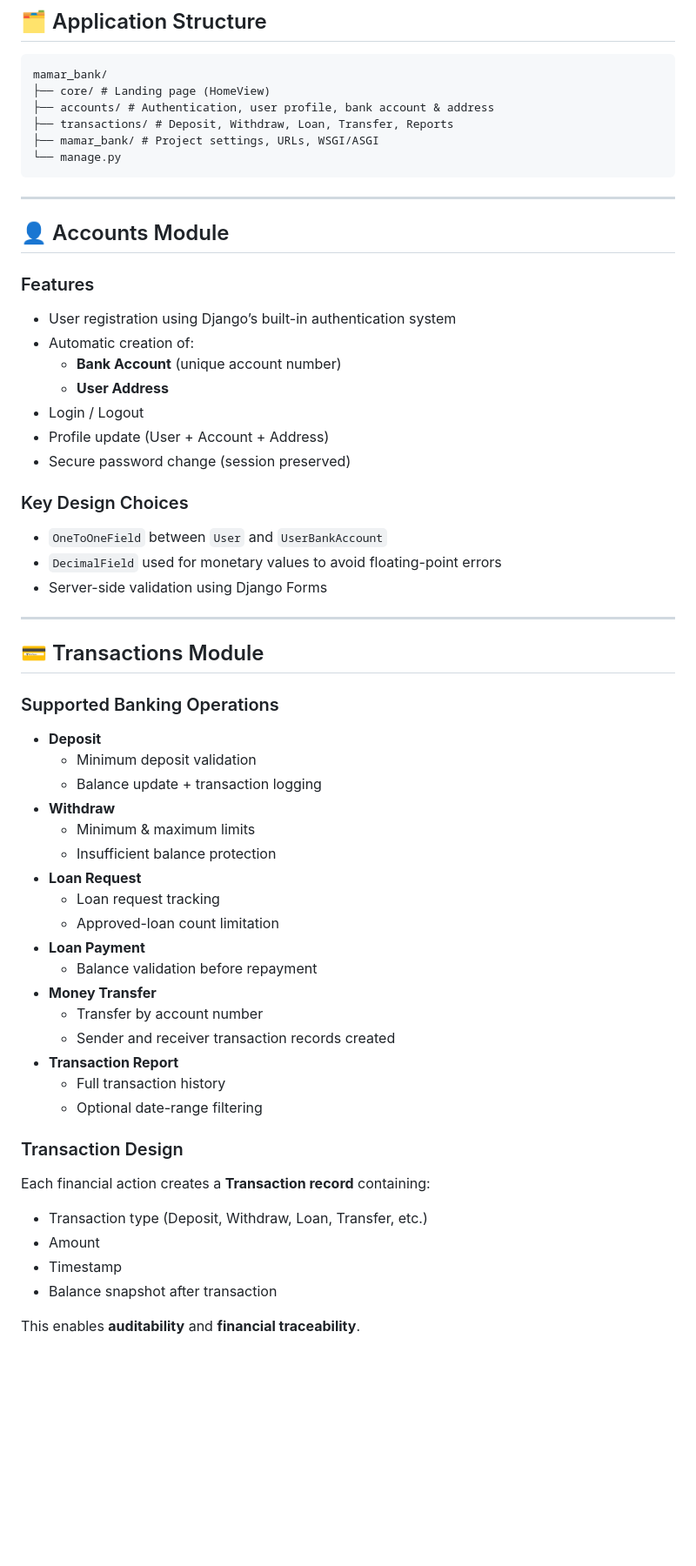
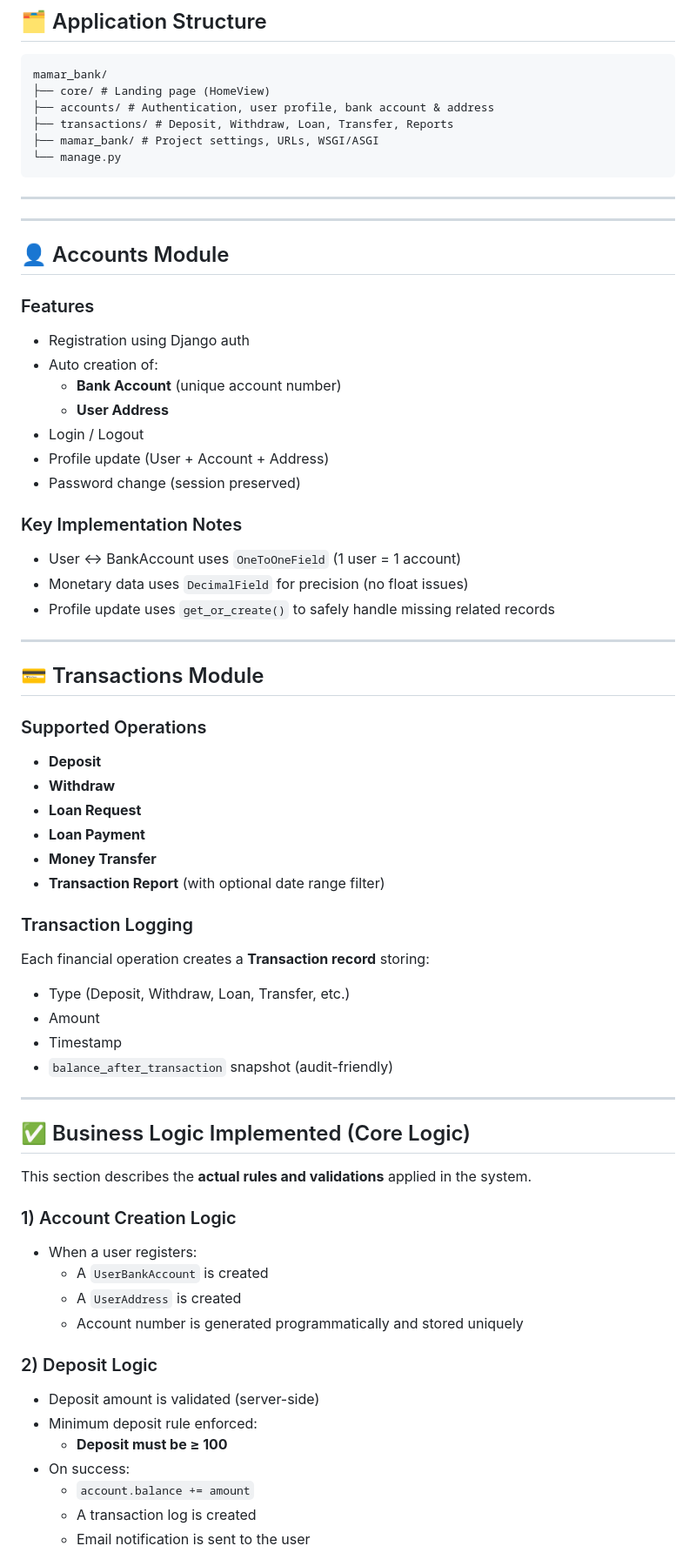
Before and after one commit to Farhana-Najnin/mamar_bank, a Markdown page: README.md, the part around one of its changes. Shown at 87% size. Rendered like a GitHub page; blank space fills up the shorter version.

```diff
--- a/README.md
+++ b/README.md
@@ -45,50 +45,62 @@ mamar_bank/
 
 ---
 
+
+---
+
 ## 👤 Accounts Module
 
 ### Features
-- User registration using Django’s built-in authentication system
-- Automatic creation of:
+- Registration using Django auth
+- Auto creation of:
   - **Bank Account** (unique account number)
   - **User Address**
 - Login / Logout
 - Profile update (User + Account + Address)
-- Secure password change (session preserved)
+- Password change (session preserved)
 
-### Key Design Choices
-- `OneToOneField` between `User` and `UserBankAccount`
-- `DecimalField` used for monetary values to avoid floating-point errors
-- Server-side validation using Django Forms
+### Key Implementation Notes
+- User ↔ BankAccount uses `OneToOneField` (1 user = 1 account)
+- Monetary data uses `DecimalField` for precision (no float issues)
+- Profile update uses `get_or_create()` to safely handle missing related records
 
 ---
 
 ## 💳 Transactions Module
 
-### Supported Banking Operations
+### Supported Operations
 - **Deposit**
-  - Minimum deposit validation
-  - Balance update + transaction logging
 - **Withdraw**
-  - Minimum & maximum limits
-  - Insufficient balance protection
 - **Loan Request**
-  - Loan request tracking
-  - Approved-loan count limitation
 - **Loan Payment**
-  - Balance validation before repayment
 - **Money Transfer**
-  - Transfer by account number
-  - Sender and receiver transaction records created
-- **Transaction Report**
-  - Full transaction history
-  - Optional date-range filtering
+- **Transaction Report** (with optional date range filter)
 
-### Transaction Design
-Each financial action creates a **Transaction record** containing:
-- Transaction type (Deposit, Withdraw, Loan, Transfer, etc.)
+### Transaction Logging
+Each financial operation creates a **Transaction record** storing:
+- Type (Deposit, Withdraw, Loan, Transfer, etc.)
 - Amount
 - Timestamp
-- Balance snapshot after transaction
+- `balance_after_transaction` snapshot (audit-friendly)
 
-This enables **auditability** and **financial traceability**.
+---
+
+## ✅ Business Logic Implemented (Core Logic)
+
+This section describes the **actual rules and validations** applied in the system.
+
+### 1) Account Creation Logic
+- When a user registers:
+  - A `UserBankAccount` is created
+  - A `UserAddress` is created
+  - Account number is generated programmatically and stored uniquely
+
+### 2) Deposit Logic
+- Deposit amount is validated (server-side)
+- Minimum deposit rule enforced:
+  - **Deposit must be ≥ 100**
+- On success:
+  - `account.balance += amount`
+  - A transaction log is created
+  - Email notification is sent to the user
+
```
Also changed, not shown: other parts of README.md (+60 -24 lines).
